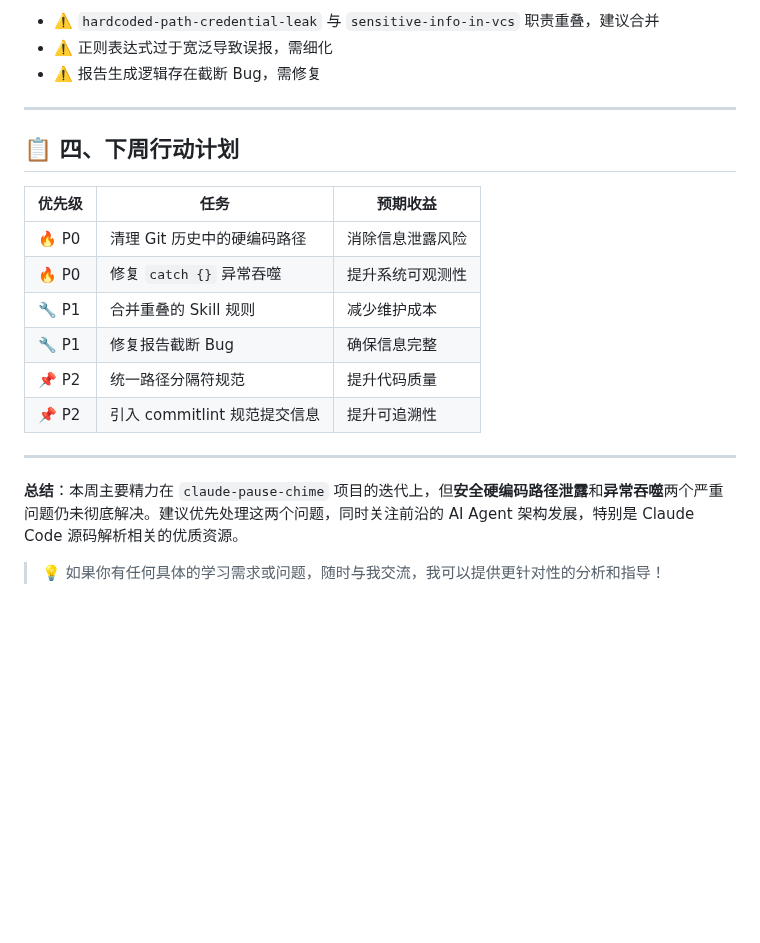
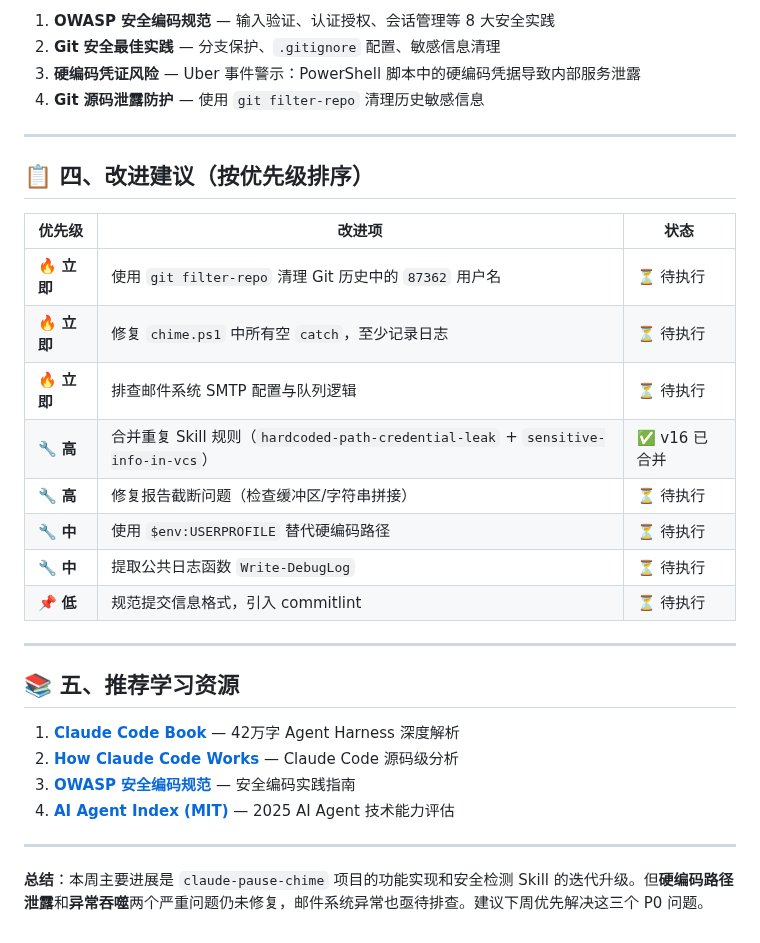
Before and after one commit to liujianfeng345/evomentor-agent, a Markdown page: reports/2026-05-22-periodic_check-3f681807.md, the part around one of its changes. Drawn GitHub-style; blank space fills up the shorter version.

```diff
--- a/reports/2026-05-22-periodic_check-3f681807.md
+++ b/reports/2026-05-22-periodic_check-3f681807.md
@@ -79,23 +76,33 @@
 
-- ⚠️ `hardcoded-path-credential-leak` 与 `sensitive-info-in-vcs` 职责重叠，建议合并
-- ⚠️ 正则表达式过于宽泛导致误报，需细化
-- ⚠️ 报告生成逻辑存在截断 Bug，需修复
+1. **OWASP 安全编码规范** — 输入验证、认证授权、会话管理等 8 大安全实践
+2. **Git 安全最佳实践** — 分支保护、`.gitignore` 配置、敏感信息清理
+3. **硬编码凭证风险** — Uber 事件警示：PowerShell 脚本中的硬编码凭据导致内部服务泄露
+4. **Git 源码泄露防护** — 使用 `git filter-repo` 清理历史敏感信息
 
 ---
 
-## 📋 四、下周行动计划
+## 📋 四、改进建议（按优先级排序）
 
-| 优先级 | 任务 | 预期收益 |
-|--------|------|---------|
-| 🔥 P0 | 清理 Git 历史中的硬编码路径 | 消除信息泄露风险 |
-| 🔥 P0 | 修复 `catch {}` 异常吞噬 | 提升系统可观测性 |
-| 🔧 P1 | 合并重叠的 Skill 规则 | 减少维护成本 |
-| 🔧 P1 | 修复报告截断 Bug | 确保信息完整 |
-| 📌 P2 | 统一路径分隔符规范 | 提升代码质量 |
-| 📌 P2 | 引入 commitlint 规范提交信息 | 提升可追溯性 |
+| 优先级 | 改进项 | 状态 |
+|--------|--------|------|
+| 🔥 **立即** | 使用 `git filter-repo` 清理 Git 历史中的 `87362` 用户名 | ⏳ 待执行 |
+| 🔥 **立即** | 修复 `chime.ps1` 中所有空 `catch`，至少记录日志 | ⏳ 待执行 |
+| 🔥 **立即** | 排查邮件系统 SMTP 配置与队列逻辑 | ⏳ 待执行 |
+| 🔧 **高** | 合并重复 Skill 规则（`hardcoded-path-credential-leak` + `sensitive-info-in-vcs`） | ✅ v16 已合并 |
+| 🔧 **高** | 修复报告截断问题（检查缓冲区/字符串拼接） | ⏳ 待执行 |
+| 🔧 **中** | 使用 `$env:USERPROFILE` 替代硬编码路径 | ⏳ 待执行 |
+| 🔧 **中** | 提取公共日志函数 `Write-DebugLog` | ⏳ 待执行 |
+| 📌 **低** | 规范提交信息格式，引入 commitlint | ⏳ 待执行 |
 
 ---
 
-**总结**：本周主要精力在 `claude-pause-chime` 项目的迭代上，但**安全硬编码路径泄露**和**异常吞噬**两个严重问题仍未彻底解决。建议优先处理这两个问题，同时关注前沿的 AI Agent 架构发展，特别是 Claude Code 源码解析相关的优质资源。
+## 📚 五、推荐学习资源
 
-> 💡 如果你有任何具体的学习需求或问题，随时与我交流，我可以提供更针对性的分析和指导！
+1. **[Claude Code Book](https://github.com/lintsinghua/claude-code-book)** — 42万字 Agent Harness 深度解析
+2. **[How Claude Code Works](https://github.com/Windy3f3f3f3f/how-claude-code-works)** — Claude Code 源码级分析
+3. **[OWASP 安全编码规范](http://www.owasp.org.cn/OWASP-CHINA/owasp-project/download/OWASP_SCP_Quick_Reference_Guide-Chinese.pdf)** — 安全编码实践指南
+4. **[AI Agent Index (MIT)](https://aiagentindex.mit.edu/2025/claude)** — 2025 AI Agent 技术能力评估
+
+---
+
+**总结**：本周主要进展是 `claude-pause-chime` 项目的功能实现和安全检测 Skill 的迭代升级。但**硬编码路径泄露**和**异常吞噬**两个严重问题仍未修复，邮件系统异常也亟待排查。建议下周优先解决这三个 P0 问题。
```
Also changed, not shown: other parts of reports/2026-05-22-periodic_check-3f681807.md (+41 -44 lines).
